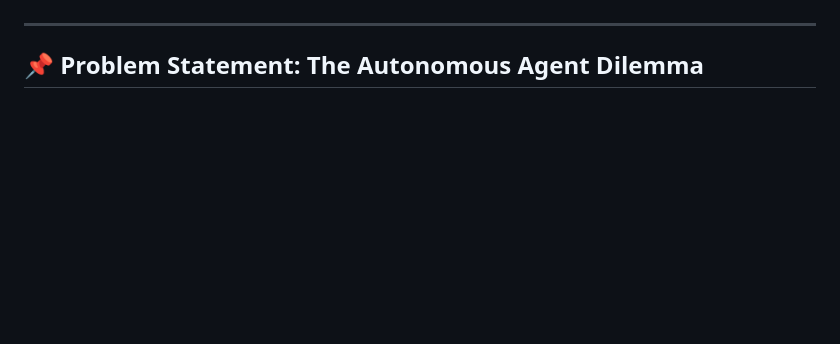
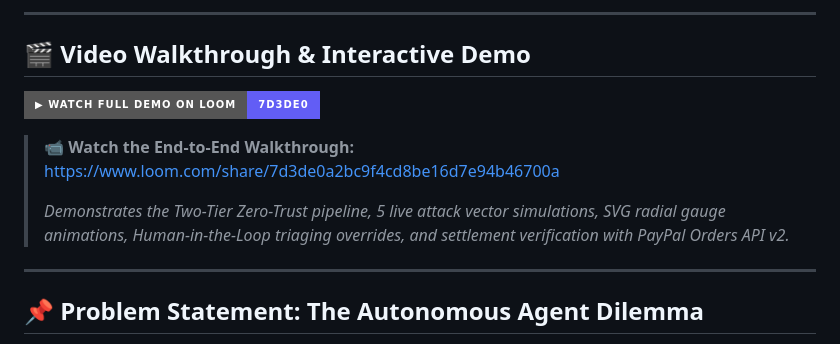
Before and after one commit to kanangandhi93/promptpay-guard, a Markdown page: README.md, the part around one of its changes. Drawn GitHub-style; badges without logos; blank space fills up the shorter version.

Commit message:
docs: add Loom demo video walkthrough to README

```diff
--- a/README.md
+++ b/README.md
@@ -17,5 +18,15 @@
 
 </div>
+
+---
+
+## 🎬 Video Walkthrough & Interactive Demo
+
+[![Watch Demo on Loom](https://img.shields.io/badge/▶%20Watch%20Full%20Demo%20on%20Loom-7d3de0-625df5?style=for-the-badge&logo=loom&logoColor=white)](https://www.loom.com/share/7d3de0a2bc9f4cd8be16d7e94b46700a)
+
+> 📹 **Watch the End-to-End Walkthrough:** [https://www.loom.com/share/7d3de0a2bc9f4cd8be16d7e94b46700a](https://www.loom.com/share/7d3de0a2bc9f4cd8be16d7e94b46700a)
+>
+> *Demonstrates the Two-Tier Zero-Trust pipeline, 5 live attack vector simulations, SVG radial gauge animations, Human-in-the-Loop triaging overrides, and settlement verification with PayPal Orders API v2.*
 
 ---
 
```
Also changed, not shown: other parts of README.md (+2 -1 lines).
